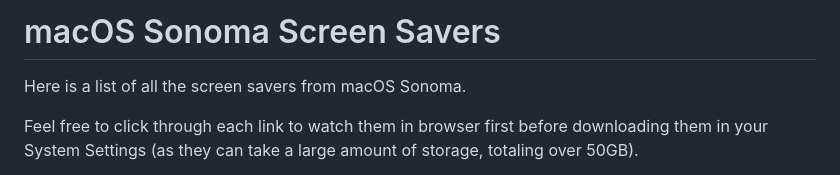
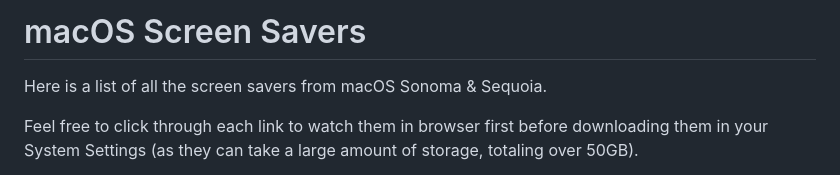
Before and after one commit to zhongzachary/sonoma-screen-savers, a Markdown page: README.md, the part around the change. GitHub-like rendering.

```diff
--- a/README.md
+++ b/README.md
@@ -1,6 +1,6 @@
-# macOS Sonoma Screen Savers
+# macOS Screen Savers
 
-Here is a list of all the screen savers from macOS Sonoma.
+Here is a list of all the screen savers from macOS Sonoma & Sequoia.
 
 Feel free to click through each link to watch them in browser first before downloading them in your System Settings (as they can take a large amount of storage, totaling over 50GB).
 
```
